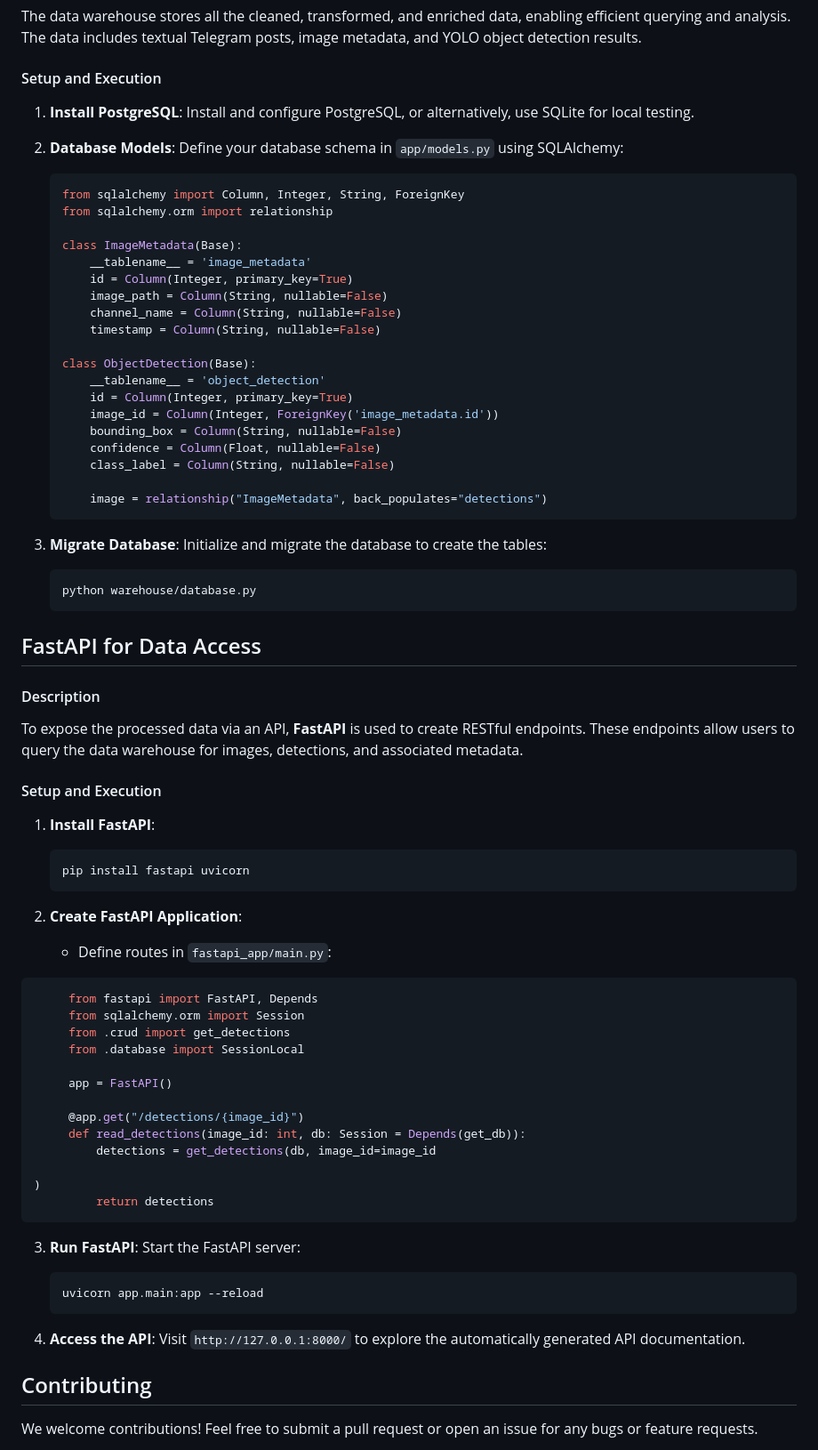
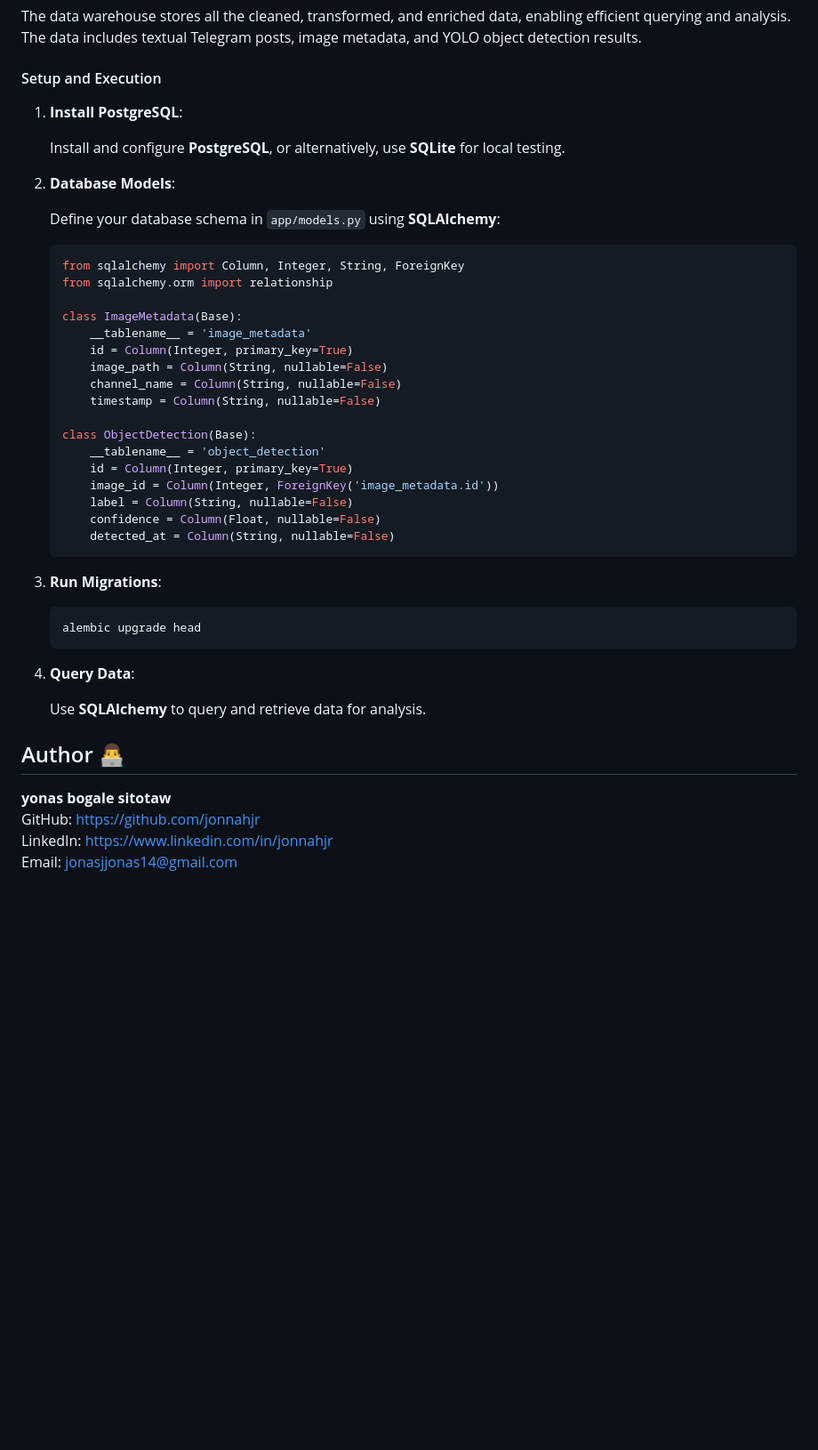
Before and after one commit to jonnahjr/ethiopian-medical-business-data-warehouse-W7, a Markdown page: README.md, the part around one of its changes. Shown at 89% size. GitHub-like rendering; blank space fills up the shorter version.

````diff
--- a/README.md
+++ b/README.md
@@ -235,10 +257,13 @@ The data warehouse stores all the cleaned, transformed, and enriched data, enabl
 #### Setup and Execution
 
 1. **Install PostgreSQL**:
-   Install and configure PostgreSQL, or alternatively, use SQLite for local testing.
+
+   Install and configure **PostgreSQL**, or alternatively, use **SQLite** for local testing.
 
 2. **Database Models**:
-   Define your database schema in `app/models.py` using SQLAlchemy:
+
+   Define your database schema in `app/models.py` using **SQLAlchemy**:
+
    ```python
    from sqlalchemy import Column, Integer, String, ForeignKey
    from sqlalchemy.orm import relationship
@@ -254,60 +279,25 @@ The data warehouse stores all the cleaned, transformed, and enriched data, enabl
        __tablename__ = 'object_detection'
        id = Column(Integer, primary_key=True)
        image_id = Column(Integer, ForeignKey('image_metadata.id'))
-       bounding_box = Column(String, nullable=False)
+       label = Column(String, nullable=False)
        confidence = Column(Float, nullable=False)
-       class_label = Column(String, nullable=False)
-
-       image = relationship("ImageMetadata", back_populates="detections")
+       detected_at = Column(String, nullable=False)
    ```
 
-3. **Migrate Database**:
-   Initialize and migrate the database to create the tables:
+3. **Run Migrations**:
+
    ```bash
-   python warehouse/database.py
+   alembic upgrade head
    ```
 
-## FastAPI for Data Access
+4. **Query Data**:
 
-#### Description
-To expose the processed data via an API, **FastAPI** is used to create RESTful endpoints. These endpoints allow users to query the data warehouse for images, detections, and associated metadata.
+   Use **SQLAlchemy** to query and retrieve data for analysis.
 
-#### Setup and Execution
+## Author 👨‍💻
 
-1. **Install FastAPI**:
-   ```bash
-   pip install fastapi uvicorn
-   ```
-
-2. **Create FastAPI Application**:
-   - Define routes in `fastapi_app/main.py`:
-
-```python
-     from fastapi import FastAPI, Depends
-     from sqlalchemy.orm import Session
-     from .crud import get_detections
-     from .database import SessionLocal
-
-     app = FastAPI()
-
-     @app.get("/detections/{image_id}")
-     def read_detections(image_id: int, db: Session = Depends(get_db)):
-         detections = get_detections(db, image_id=image_id
-
-)
-         return detections
+**yonas bogale sitotaw**
+GitHub: [https://github.com/jonnahjr](https://github.com/jonnahjr)
+LinkedIn: [https://www.linkedin.com/in/jonnahjr](https://www.linkedin.com/in/jonnahjr)
+Email: [jonasjjonas14@gmail.com](mailto:jonasjjonas14@gmail.com)
 ```
-
-3. **Run FastAPI**:
-   Start the FastAPI server:
-   ```bash
-   uvicorn app.main:app --reload
-   ```
-
-4. **Access the API**:
-   Visit `http://127.0.0.1:8000/` to explore the automatically generated API documentation.
-
-## Contributing
-
-We welcome contributions! Feel free to submit a pull request or open an issue for any bugs or feature requests.
-
````
Also changed, not shown: other parts of README.md (+65 -61 lines).
